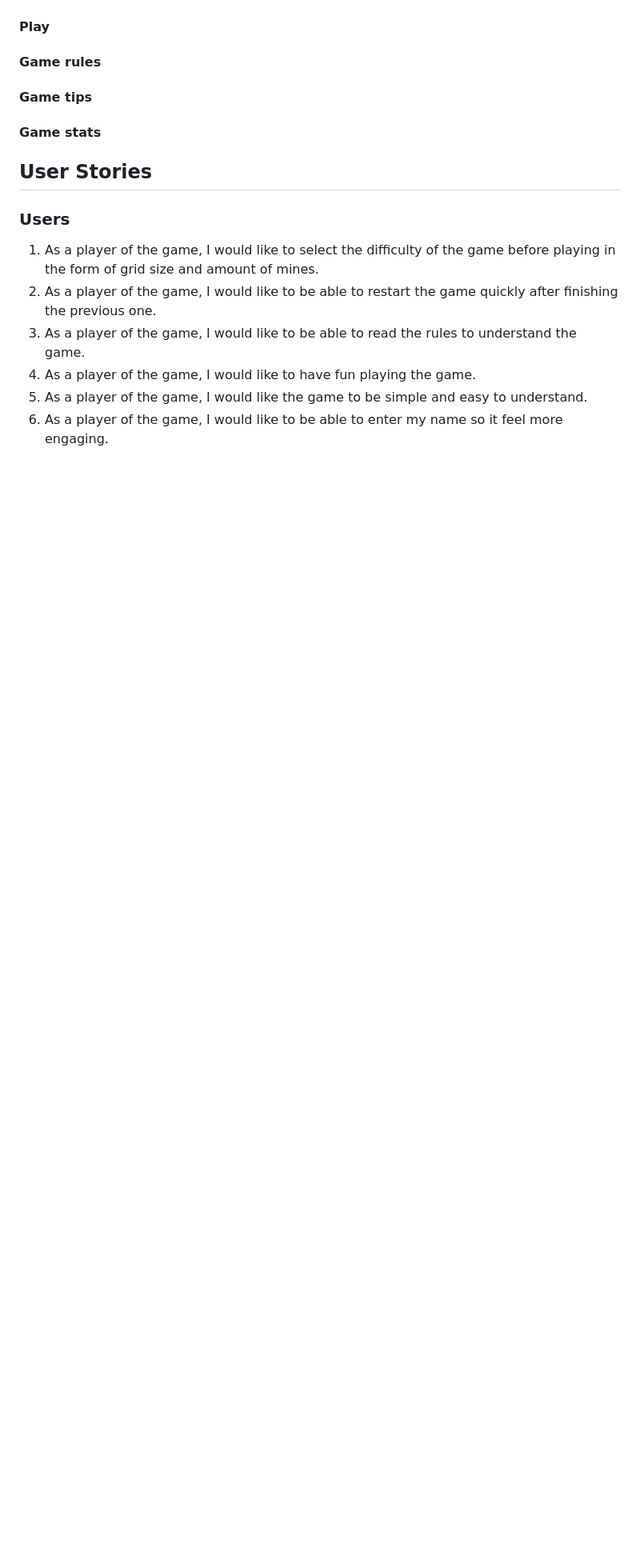
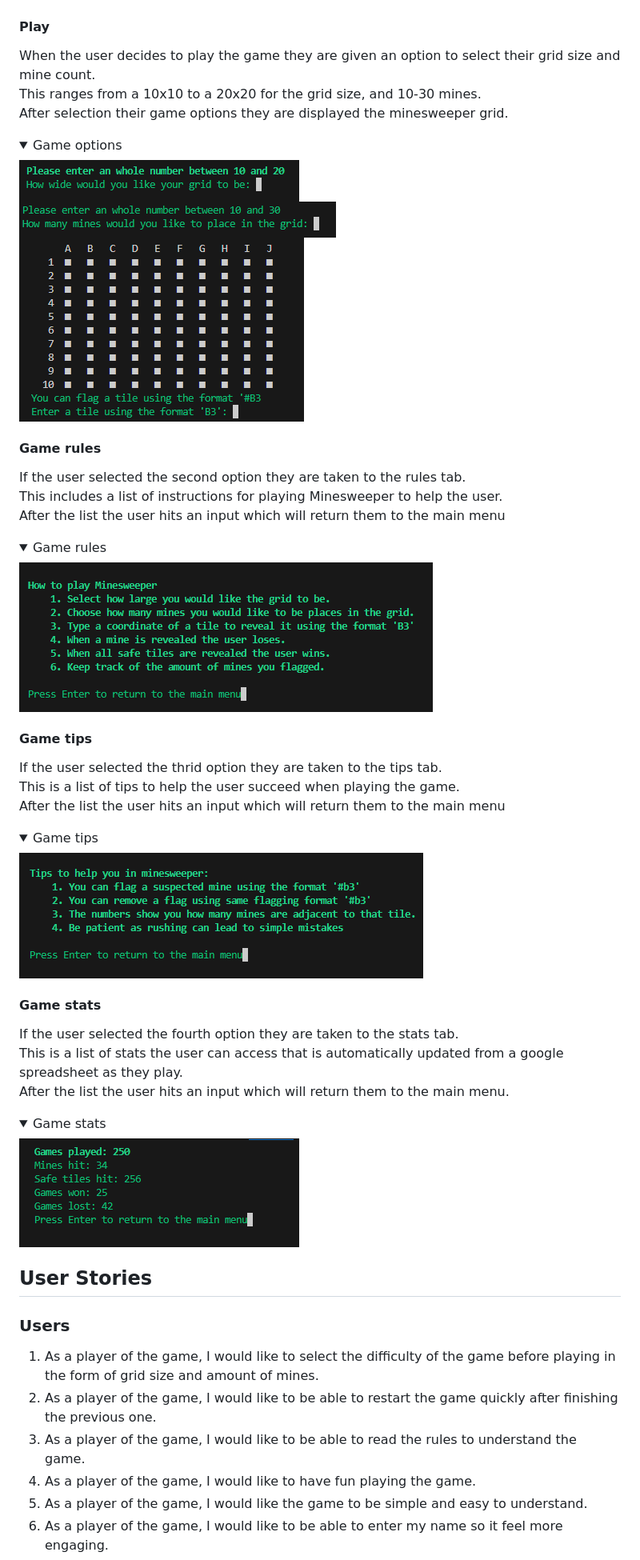
Before and after one commit to HarrisonT1/Portfolio-Project-3, a Markdown page: README.md, the part around the change printed below. Shown: that part at 80% size. Drawn GitHub-style; pictures changed too: assets/readme-images/user-manual/game-grid.png (added), assets/readme-images/user-manual/game-stats.png (added), assets/readme-images/user-manual/grid-input.png (added); folded sections open; blank space fills up the shorter version.

Commit message:
Add last content to user manual

```diff
--- a/README.md
+++ b/README.md
@@ -65,9 +68,44 @@ They are also given a list of 4 options to pick from with an input at the bottom
 </details>
 
 #### Play
+When the user decides to play the game they are given an option to select their grid size and mine count.<br>
+This ranges from a 10x10 to a 20x20 for the grid size, and 10-30 mines. <br>
+After selection their game options they are displayed the minesweeper grid.
+
+<details>
+    <summary>Game options</summary>
+    <img src="assets/readme-images/user-manual/grid-input.png"><br>
+    <img src="assets/readme-images/user-manual/mine-input.png"><br>
+    <img src="assets/readme-images/user-manual/game-grid.png">
+</details>
+
 #### Game rules
+If the user selected the second option they are taken to the rules tab. <br>
+This includes a list of instructions for playing Minesweeper to help the user. <br>
+After the list the user hits an input which will return them to the main menu
+<details>
+    <summary>Game rules</summary>
+    <img src="assets/readme-images/user-manual/rules-interface.png">
+</details>
+
 #### Game tips
+If the user selected the thrid option they are taken to the tips tab. <br>
+This is a list of tips to help the user succeed when playing the game. <br>
+After the list the user hits an input which will return them to the main menu
+<details>
+    <summary>Game tips</summary>
+    <img src="assets/readme-images/user-manual/tips-interface.png">
+</details>
+
 #### Game stats
+If the user selected the fourth option they are taken to the stats tab. <br>
+This is a list of stats the user can access that is automatically updated from a google spreadsheet as they play. <br>
+After the list the user hits an input which will return them to the main menu.
+
+<details>
+    <summary>Game stats</summary>
+    <img src="assets/readme-images/user-manual/game-stats.png">
+</details>
 
 ## User Stories
 ### Users
```
Also changed, not shown: other parts of README.md (+3 -0 lines).
